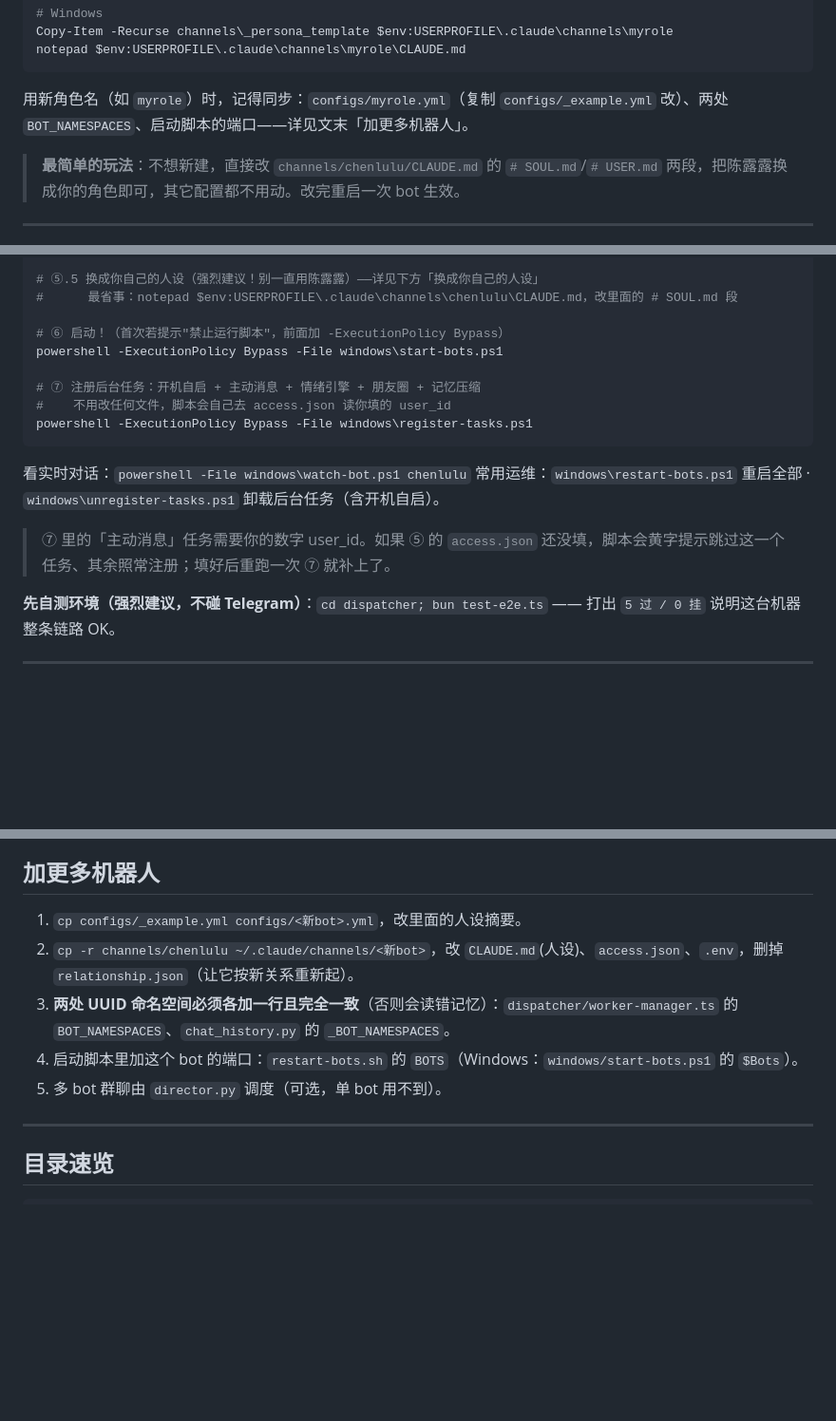
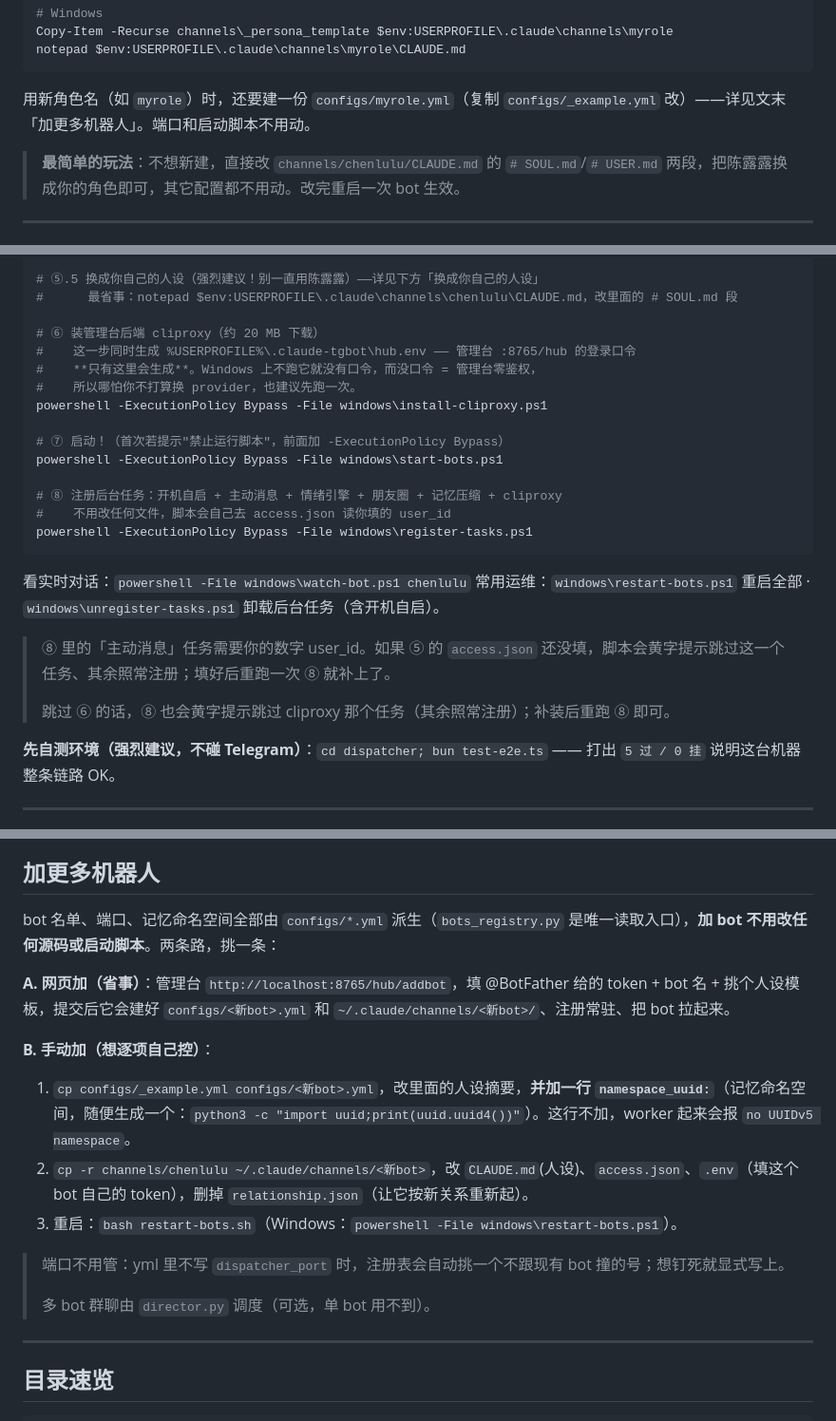
Before and after one commit to euphoriaaaaaa1/claude-tgbot, a Markdown page: README.md, 3 parts joined by grey strips. Shown at 95% size. Drawn GitHub-style; blank space fills up the shorter version.

Commit message:
docs(README): 补 Windows cliproxy 步骤，加 bot 改两条现行路径，管理台补页面清单
- Windows 部署段插入 ⑥ install-cliproxy.ps1（原 ⑥⑦ 顺延为 ⑦⑧），并注明
  hub.env / 管理台口令**只有这一步会生成**，不跑就是零鉴权。
- 「加更多机器人」重写：/hub/addbot 表单 或 cp _example.yml 两条路。
  删掉已作废的手工步骤（两处 BOT_NAMESPACES 各加一行、启动脚本 BOTS 数组加端口）——
  名单/端口现在全由 configs/*.yml 经 bots_registry 派生。手动那条如实写上
  namespace_uuid 必须自己加（不加 worker 报 no UUIDv5 namespace）。
- 管理台段补四个页面（provider / bots / params / addbot）各一句。
- 「换成你自己的人设」段与 plist-templates 段同步现状：moments-web 由 install.sh
  自动挂上，模板清单去掉仓库里并不存在的 jiwen-tick。

Co-Authored-By: Claude Fable 5 <noreply@anthropic.com>

````diff
--- a/README.md
+++ b/README.md
@@ -125,7 +125,7 @@ cp -r channels/_persona_template ~/.claude/channels/myrole
 Copy-Item -Recurse channels\_persona_template $env:USERPROFILE\.claude\channels\myrole
 notepad $env:USERPROFILE\.claude\channels\myrole\CLAUDE.md
 ```
-用新角色名（如 `myrole`）时，记得同步：`configs/myrole.yml`（复制 `configs/_example.yml` 改）、两处 `BOT_NAMESPACES`、启动脚本的端口——详见文末「加更多机器人」。
+用新角色名（如 `myrole`）时，还要建一份 `configs/myrole.yml`（复制 `configs/_example.yml` 改）——详见文末「加更多机器人」。端口和启动脚本不用动。
 
 > **最简单的玩法**：不想新建，直接改 `channels/chenlulu/CLAUDE.md` 的 `# SOUL.md`/`# USER.md` 两段，把陈露露换成你的角色即可，其它配置都不用动。改完重启一次 bot 生效。
 
@@ -232,10 +232,16 @@ cd $env:USERPROFILE\claudebotlife    # 回到仓库目录
 # ⑤.5 换成你自己的人设（强烈建议！别一直用陈露露）——详见下方「换成你自己的人设」
 #      最省事：notepad $env:USERPROFILE\.claude\channels\chenlulu\CLAUDE.md，改里面的 # SOUL.md 段
 
-# ⑥ 启动！（首次若提示"禁止运行脚本"，前面加 -ExecutionPolicy Bypass）
+# ⑥ 装管理台后端 cliproxy（约 20 MB 下载）
+#    这一步同时生成 %USERPROFILE%\.claude-tgbot\hub.env —— 管理台 :8765/hub 的登录口令
+#    **只有这里会生成**。Windows 上不跑它就没有口令，而没口令 = 管理台零鉴权，
+#    所以哪怕你不打算换 provider，也建议先跑一次。
+powershell -ExecutionPolicy Bypass -File windows\install-cliproxy.ps1
+
+# ⑦ 启动！（首次若提示"禁止运行脚本"，前面加 -ExecutionPolicy Bypass）
 powershell -ExecutionPolicy Bypass -File windows\start-bots.ps1
 
-# ⑦ 注册后台任务：开机自启 + 主动消息 + 情绪引擎 + 朋友圈 + 记忆压缩
+# ⑧ 注册后台任务：开机自启 + 主动消息 + 情绪引擎 + 朋友圈 + 记忆压缩 + cliproxy
 #    不用改任何文件，脚本会自己去 access.json 读你填的 user_id
 powershell -ExecutionPolicy Bypass -File windows\register-tasks.ps1
 ```
@@ -243,7 +249,9 @@ powershell -ExecutionPolicy Bypass -File windows\register-tasks.ps1
 看实时对话：`powershell -File windows\watch-bot.ps1 chenlulu`
 常用运维：`windows\restart-bots.ps1` 重启全部 · `windows\unregister-tasks.ps1` 卸载后台任务（含开机自启）。
 
-> ⑦ 里的「主动消息」任务需要你的数字 user_id。如果 ⑤ 的 `access.json` 还没填，脚本会黄字提示跳过这一个任务、其余照常注册；填好后重跑一次 ⑦ 就补上了。
+> ⑧ 里的「主动消息」任务需要你的数字 user_id。如果 ⑤ 的 `access.json` 还没填，脚本会黄字提示跳过这一个任务、其余照常注册；填好后重跑一次 ⑧ 就补上了。
+>
+> 跳过 ⑥ 的话，⑧ 也会黄字提示跳过 cliproxy 那个任务（其余照常注册）；补装后重跑 ⑧ 即可。
 
 **先自测环境（强烈建议，不碰 Telegram）**：`cd dispatcher; bun test-e2e.ts` —— 打出 `5 过 / 0 挂` 说明这台机器整条链路 OK。
 
@@ -502,11 +512,19 @@ schooling:                 # 可选，只有在读的角色才写
 
 ## 加更多机器人
 
-1. `cp configs/_example.yml configs/<新bot>.yml`，改里面的人设摘要。
-2. `cp -r channels/chenlulu ~/.claude/channels/<新bot>`，改 `CLAUDE.md`(人设)、`access.json`、`.env`，删掉 `relationship.json`（让它按新关系重新起）。
-3. **两处 UUID 命名空间必须各加一行且完全一致**（否则会读错记忆）：`dispatcher/worker-manager.ts` 的 `BOT_NAMESPACES`、`chat_history.py` 的 `_BOT_NAMESPACES`。
-4. 启动脚本里加这个 bot 的端口：`restart-bots.sh` 的 `BOTS`（Windows：`windows/start-bots.ps1` 的 `$Bots`）。
-5. 多 bot 群聊由 `director.py` 调度（可选，单 bot 用不到）。
+bot 名单、端口、记忆命名空间全部由 `configs/*.yml` 派生（`bots_registry.py` 是唯一读取入口），**加 bot 不用改任何源码或启动脚本**。两条路，挑一条：
+
+**A. 网页加（省事）**：管理台 `http://localhost:8765/hub/addbot`，填 @BotFather 给的 token + bot 名 + 挑个人设模板，提交后它会建好 `configs/<新bot>.yml` 和 `~/.claude/channels/<新bot>/`、注册常驻、把 bot 拉起来。
+
+**B. 手动加（想逐项自己控）**：
+
+1. `cp configs/_example.yml configs/<新bot>.yml`，改里面的人设摘要，**并加一行 `namespace_uuid:`**（记忆命名空间，随便生成一个：`python3 -c "import uuid;print(uuid.uuid4())"`）。这行不加，worker 起来会报 `no UUIDv5 namespace`。
+2. `cp -r channels/chenlulu ~/.claude/channels/<新bot>`，改 `CLAUDE.md`(人设)、`access.json`、`.env`（填这个 bot 自己的 token），删掉 `relationship.json`（让它按新关系重新起）。
+3. 重启：`bash restart-bots.sh`（Windows：`powershell -File windows\restart-bots.ps1`）。
+
+> 端口不用管：yml 里不写 `dispatcher_port` 时，注册表会自动挑一个不跟现有 bot 撞的号；想钉死就显式写上。
+>
+> 多 bot 群聊由 `director.py` 调度（可选，单 bot 用不到）。
 
 ---
 
````
Also changed, not shown: other parts of README.md (+5 -3 lines).
